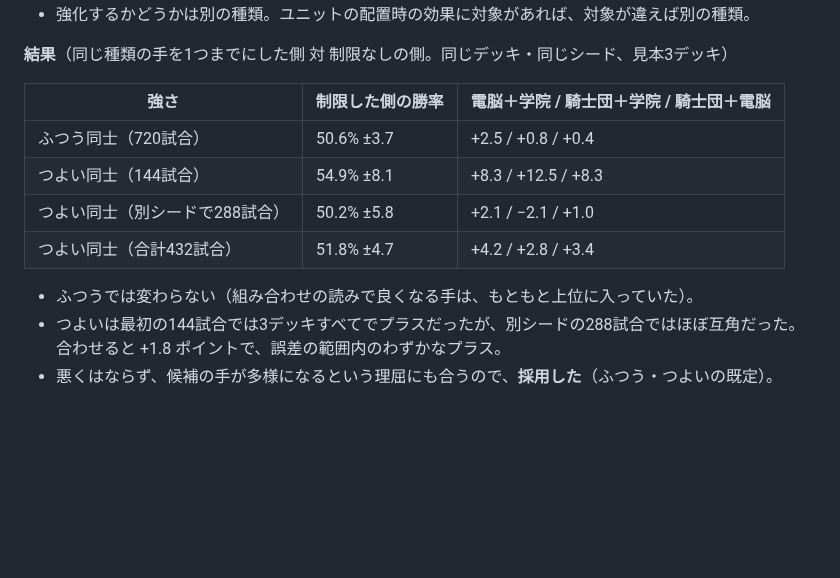
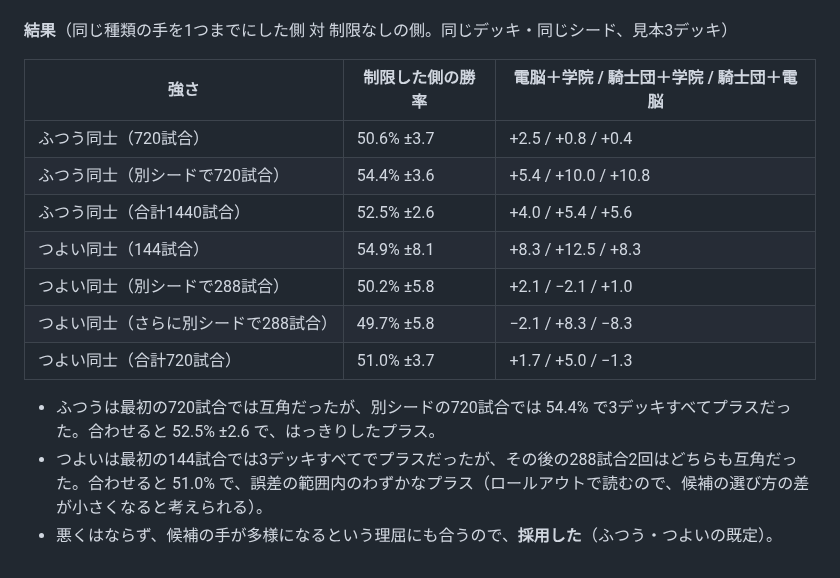
Before and after one commit to tachan51/cardgame, a Markdown page: docs/ai.md, the part around the change. Drawn GitHub-style; blank space fills up the shorter version.

Commit message:
docs: sameKind のふつう・つよいの再確認を追加
Co-Authored-By: Claude Opus 5.5 <noreply@anthropic.com>
Claude-Session: https://claude.ai/code/session_01LreM7QiuATQLJejZtJbjvH

```diff
--- a/docs/ai.md
+++ b/docs/ai.md
@@ -349,10 +349,13 @@ AI 同士で、先手・後手とデッキの組み合わせを入れ替えて
 | 強さ | 制限した側の勝率 | 電脳＋学院 / 騎士団＋学院 / 騎士団＋電脳 |
 |---|---|---|
 | ふつう同士（720試合） | 50.6% ±3.7 | +2.5 / +0.8 / +0.4 |
+| ふつう同士（別シードで720試合） | 54.4% ±3.6 | +5.4 / +10.0 / +10.8 |
+| ふつう同士（合計1440試合） | 52.5% ±2.6 | +4.0 / +5.4 / +5.6 |
 | つよい同士（144試合） | 54.9% ±8.1 | +8.3 / +12.5 / +8.3 |
 | つよい同士（別シードで288試合） | 50.2% ±5.8 | +2.1 / −2.1 / +1.0 |
-| つよい同士（合計432試合） | 51.8% ±4.7 | +4.2 / +2.8 / +3.4 |
+| つよい同士（さらに別シードで288試合） | 49.7% ±5.8 | −2.1 / +8.3 / −8.3 |
+| つよい同士（合計720試合） | 51.0% ±3.7 | +1.7 / +5.0 / −1.3 |
 
-- ふつうでは変わらない（組み合わせの読みで良くなる手は、もともと上位に入っていた）。
-- つよいは最初の144試合では3デッキすべてでプラスだったが、別シードの288試合ではほぼ互角だった。合わせると +1.8 ポイントで、誤差の範囲内のわずかなプラス。
+- ふつうは最初の720試合では互角だったが、別シードの720試合では 54.4% で3デッキすべてプラスだった。合わせると 52.5% ±2.6 で、はっきりしたプラス。
+- つよいは最初の144試合では3デッキすべてでプラスだったが、その後の288試合2回はどちらも互角だった。合わせると 51.0% で、誤差の範囲内のわずかなプラス（ロールアウトで読むので、候補の選び方の差が小さくなると考えられる）。
 - 悪くはならず、候補の手が多様になるという理屈にも合うので、**採用した**（ふつう・つよいの既定）。
```
